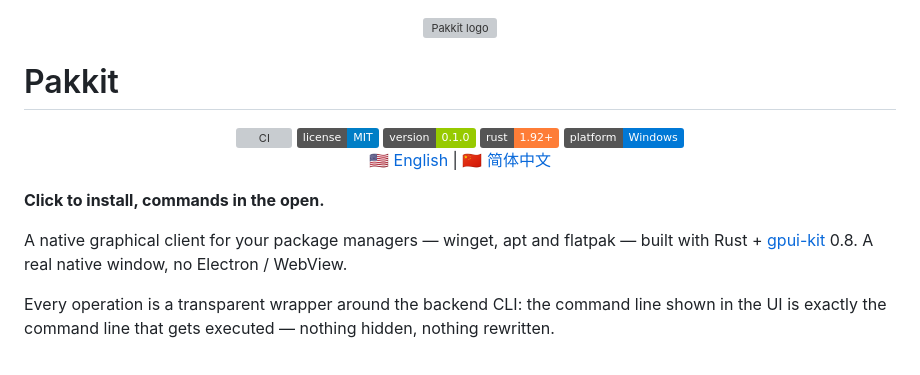
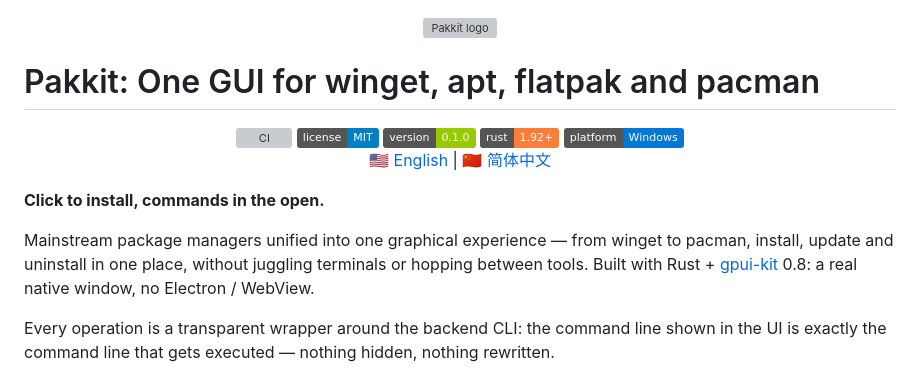
Before and after one commit to vgerbot-app/pakkit, a Markdown page: README.md, the part around the change. GitHub-like rendering; badges without logos; grey boxes are pictures that could not be loaded.

```diff
--- a/README.md
+++ b/README.md
@@ -1,6 +1,6 @@
 <div align="center"><img src="./assets/logo.svg" alt="Pakkit logo" width="96" height="96"></div>
 
-# Pakkit
+# Pakkit: One GUI for winget, apt, flatpak and pacman
 
 <div align="center"><img alt="CI" src="https://github.com/vgerbot-app/pakkit/actions/workflows/ci.yml/badge.svg"> <img alt="License" src="https://img.shields.io/badge/license-MIT-blue.svg"> <img alt="Version" src="https://img.shields.io/badge/version-0.1.0-green.svg"> <img alt="Rust" src="https://img.shields.io/badge/rust-1.92%2B-orange.svg"> <img alt="Platform" src="https://img.shields.io/badge/platform-Windows-0078D6.svg"></div>
 
@@ -10,7 +10,7 @@
 
 **Click to install, commands in the open.**
 
-A native graphical client for your package managers — winget, apt and flatpak — built with Rust + [gpui-kit](https://crates.io/crates/gpui-kit) 0.8. A real native window, no Electron / WebView.
+Mainstream package managers unified into one graphical experience — from winget to pacman, install, update and uninstall in one place, without juggling terminals or hopping between tools. Built with Rust + [gpui-kit](https://crates.io/crates/gpui-kit) 0.8: a real native window, no Electron / WebView.
 
 Every operation is a transparent wrapper around the backend CLI: the command line shown in the UI is exactly the command line that gets executed — nothing hidden, nothing rewritten.
 
```
Also changed, not shown: README.zh.md (+3 -3 lines).
